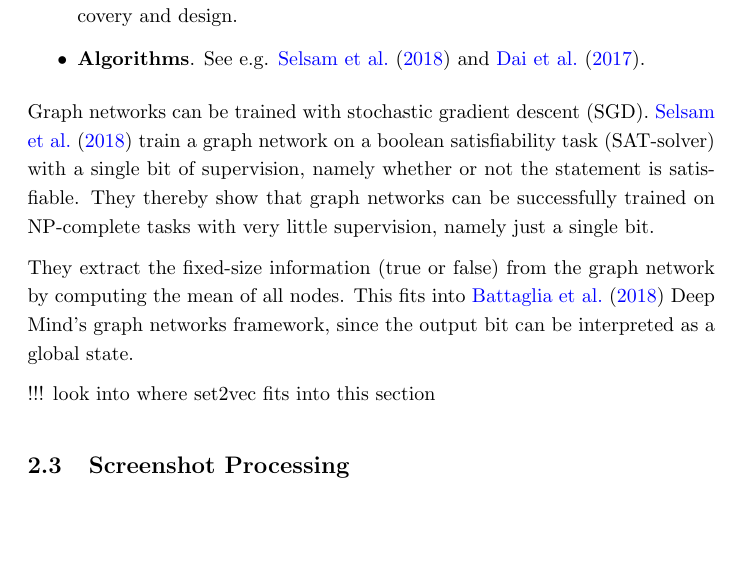
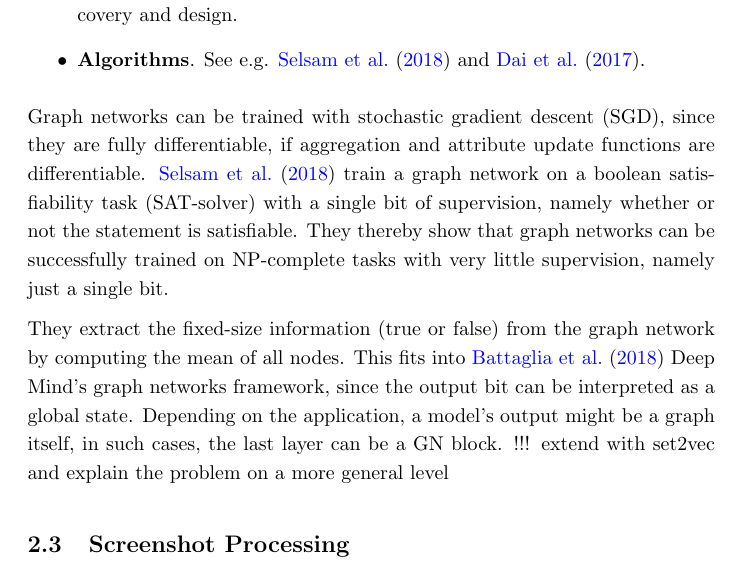
Before and after one commit to Simsso/Vision-Based-Page-Rank-Estimation, a LaTeX document (docs/article/article.tex, which reads docs/article/content/background.tex): part of page 6 of 9 before the commit and part of page 6 of 10 after it, cut so that both start at the same text, the shorter picture padded with empty space. Compiled offline with pdfLaTeX.

Commit message:
Brush graph networks background section

```diff
--- a/docs/article/content/background.tex
+++ b/docs/article/content/background.tex
@@ -106,11 +106,9 @@ Graph networks in related forms have been applied to a variety of different prob
     \item \textbf{Algorithms}. See e.g. \cite{selsam:satsolver} and \cite{dai:graphnetscombinatorialalgo}.
 \end{itemize}
 
-Graph networks can be trained with stochastic gradient descent (SGD). \cite{selsam:satsolver} train a graph network on a boolean satisfiability task (SAT-solver) with a single bit of supervision, namely whether or not the statement is satisfiable. They thereby show that graph networks can be successfully trained on NP-complete tasks with very little supervision, namely just a single bit.
+Graph networks can be trained with stochastic gradient descent (SGD), since they are fully differentiable, if aggregation and attribute update functions are differentiable. \cite{selsam:satsolver} train a graph network on a boolean satisfiability task (SAT-solver) with a single bit of supervision, namely whether or not the statement is satisfiable. They thereby show that graph networks can be successfully trained on NP-complete tasks with very little supervision, namely just a single bit.
 
-They extract the fixed-size information (true or false) from the graph network by computing the mean of all nodes. This fits into \cite{deepmind:graphnets} Deep Mind's graph networks framework, since the output bit can be interpreted as a global state.
-
-!!! look into where set2vec fits into this section
+They extract the fixed-size information (true or false) from the graph network by computing the mean of all nodes. This fits into \cite{deepmind:graphnets} Deep Mind's graph networks framework, since the output bit can be interpreted as a global state. Depending on the application, a model's output might be a graph itself, in such cases, the last layer can be a GN block. !!! extend with set2vec and explain the problem on a more general level
 
 
 \subsection{Screenshot Processing}
```
